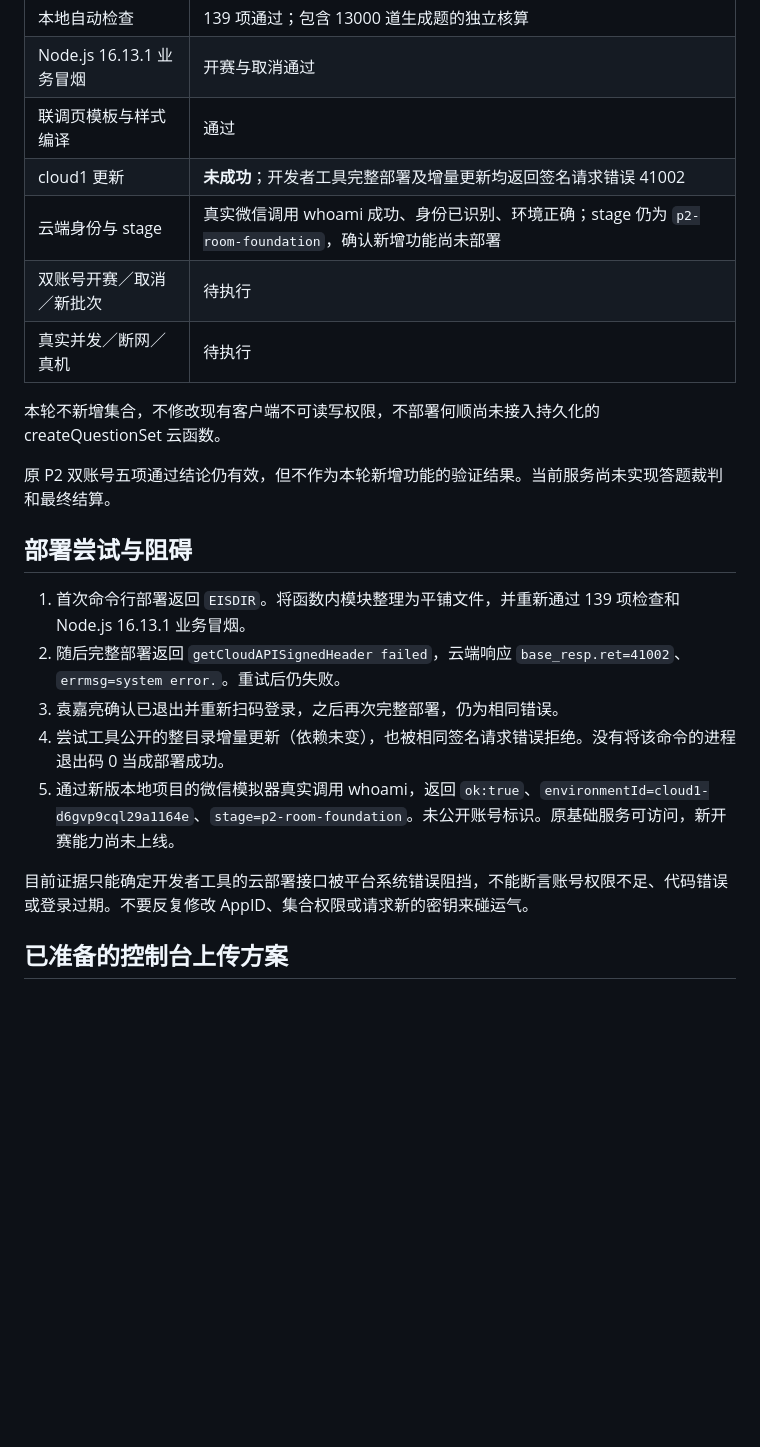
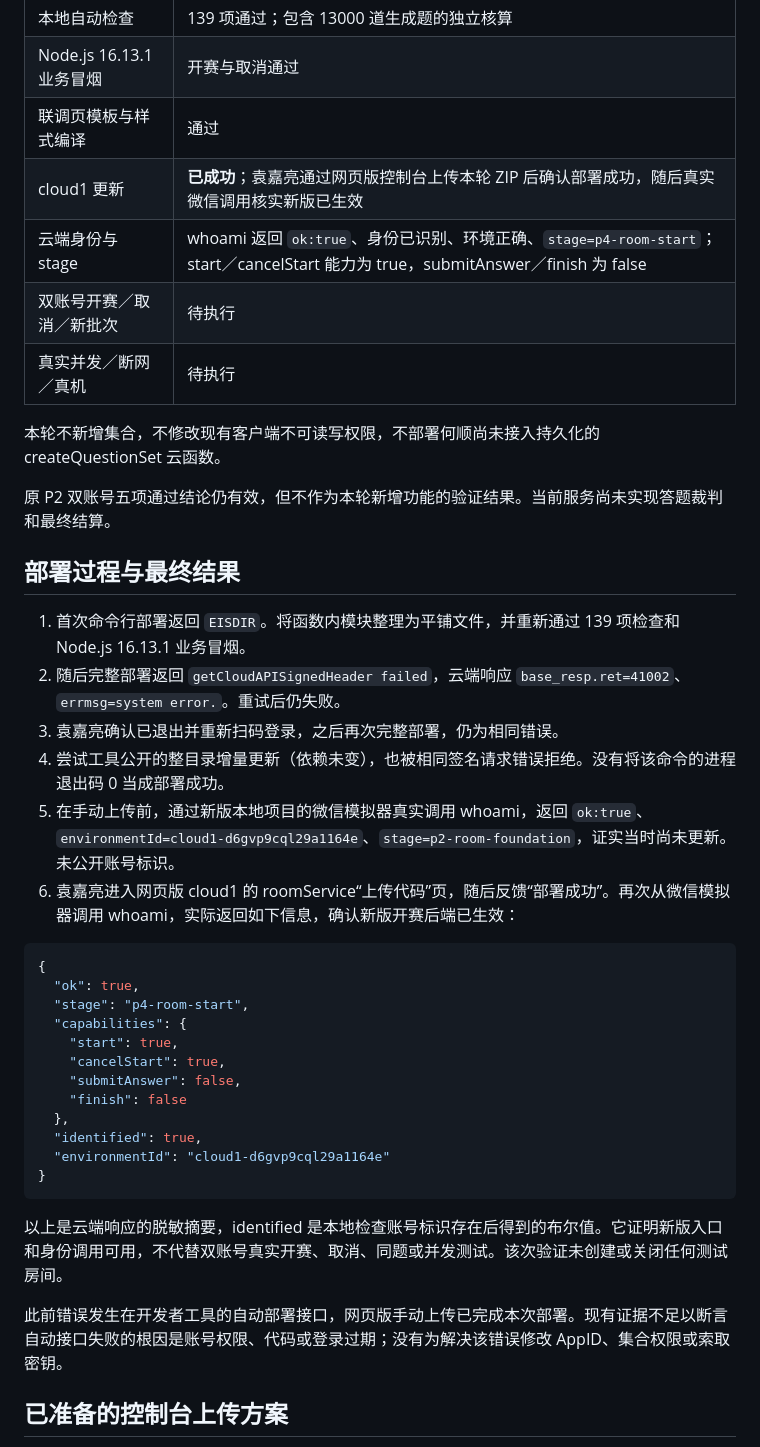
Before and after one commit to sensei2168/software-engineering-project, a Markdown page: docs/12_开赛后端部署与验证.md, the part around the change. Drawn GitHub-style; blank space fills up the shorter version.

Commit message:
docs: verify room start deployment through real WeChat call

````diff
--- a/docs/12_开赛后端部署与验证.md
+++ b/docs/12_开赛后端部署与验证.md
@@ -9,8 +9,8 @@
 | 本地自动检查 | 139 项通过；包含 13000 道生成题的独立核算 |
 | Node.js 16.13.1 业务冒烟 | 开赛与取消通过 |
 | 联调页模板与样式编译 | 通过 |
-| cloud1 更新 | **未成功**；开发者工具完整部署及增量更新均返回签名请求错误 41002 |
-| 云端身份与 stage | 真实微信调用 whoami 成功、身份已识别、环境正确；stage 仍为 `p2-room-foundation`，确认新增功能尚未部署 |
+| cloud1 更新 | **已成功**；袁嘉亮通过网页版控制台上传本轮 ZIP 后确认部署成功，随后真实微信调用核实新版已生效 |
+| 云端身份与 stage | whoami 返回 `ok:true`、身份已识别、环境正确、`stage=p4-room-start`；start／cancelStart 能力为 true，submitAnswer／finish 为 false |
 | 双账号开赛／取消／新批次 | 待执行 |
 | 真实并发／断网／真机 | 待执行 |
 
@@ -18,15 +18,33 @@
 
 原 P2 双账号五项通过结论仍有效，但不作为本轮新增功能的验证结果。当前服务尚未实现答题裁判和最终结算。
 
-## 部署尝试与阻碍
+## 部署过程与最终结果
 
 1. 首次命令行部署返回 `EISDIR`。将函数内模块整理为平铺文件，并重新通过 139 项检查和 Node.js 16.13.1 业务冒烟。
 2. 随后完整部署返回 `getCloudAPISignedHeader failed`，云端响应 `base_resp.ret=41002`、`errmsg=system error.`。重试后仍失败。
 3. 袁嘉亮确认已退出并重新扫码登录，之后再次完整部署，仍为相同错误。
 4. 尝试工具公开的整目录增量更新（依赖未变），也被相同签名请求错误拒绝。没有将该命令的进程退出码 0 当成部署成功。
-5. 通过新版本地项目的微信模拟器真实调用 whoami，返回 `ok:true`、`environmentId=cloud1-d6gvp9cql29a1164e`、`stage=p2-room-foundation`。未公开账号标识。原基础服务可访问，新开赛能力尚未上线。
+5. 在手动上传前，通过新版本地项目的微信模拟器真实调用 whoami，返回 `ok:true`、`environmentId=cloud1-d6gvp9cql29a1164e`、`stage=p2-room-foundation`，证实当时尚未更新。未公开账号标识。
+6. 袁嘉亮进入网页版 cloud1 的 roomService“上传代码”页，随后反馈“部署成功”。再次从微信模拟器调用 whoami，实际返回如下信息，确认新版开赛后端已生效：
 
-目前证据只能确定开发者工具的云部署接口被平台系统错误阻挡，不能断言账号权限不足、代码错误或登录过期。不要反复修改 AppID、集合权限或请求新的密钥来碰运气。
+```json
+{
+  "ok": true,
+  "stage": "p4-room-start",
+  "capabilities": {
+    "start": true,
+    "cancelStart": true,
+    "submitAnswer": false,
+    "finish": false
+  },
+  "identified": true,
+  "environmentId": "cloud1-d6gvp9cql29a1164e"
+}
+```
+
+以上是云端响应的脱敏摘要，identified 是本地检查账号标识存在后得到的布尔值。它证明新版入口和身份调用可用，不代替双账号真实开赛、取消、同题或并发测试。该次验证未创建或关闭任何测试房间。
+
+此前错误发生在开发者工具的自动部署接口，网页版手动上传已完成本次部署。现有证据不足以断言自动接口失败的根因是账号权限、代码或登录过期；没有为解决该错误修改 AppID、集合权限或索取密钥。
 
 ## 已准备的控制台上传方案
 
````
Also changed, not shown: docs/11_房间开赛与取消交付.md (+1 -1 lines).
